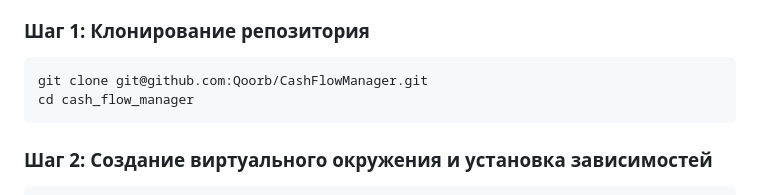
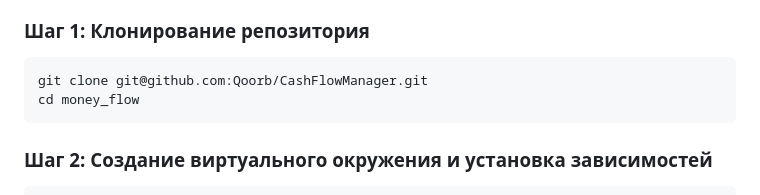
Before and after one commit to Qoorb/CashFlowManager, a Markdown page: README.md, the part around the change. Rendered like a GitHub page.

Commit message:
Update README.md
rename directory

````diff
--- a/README.md
+++ b/README.md
@@ -57,7 +57,7 @@ money_flow/
 
 ```bash
 git clone git@github.com:Qoorb/CashFlowManager.git
-cd cash_flow_manager
+cd money_flow
 ```
 
 ### Шаг 2: Создание виртуального окружения и установка зависимостей
````
